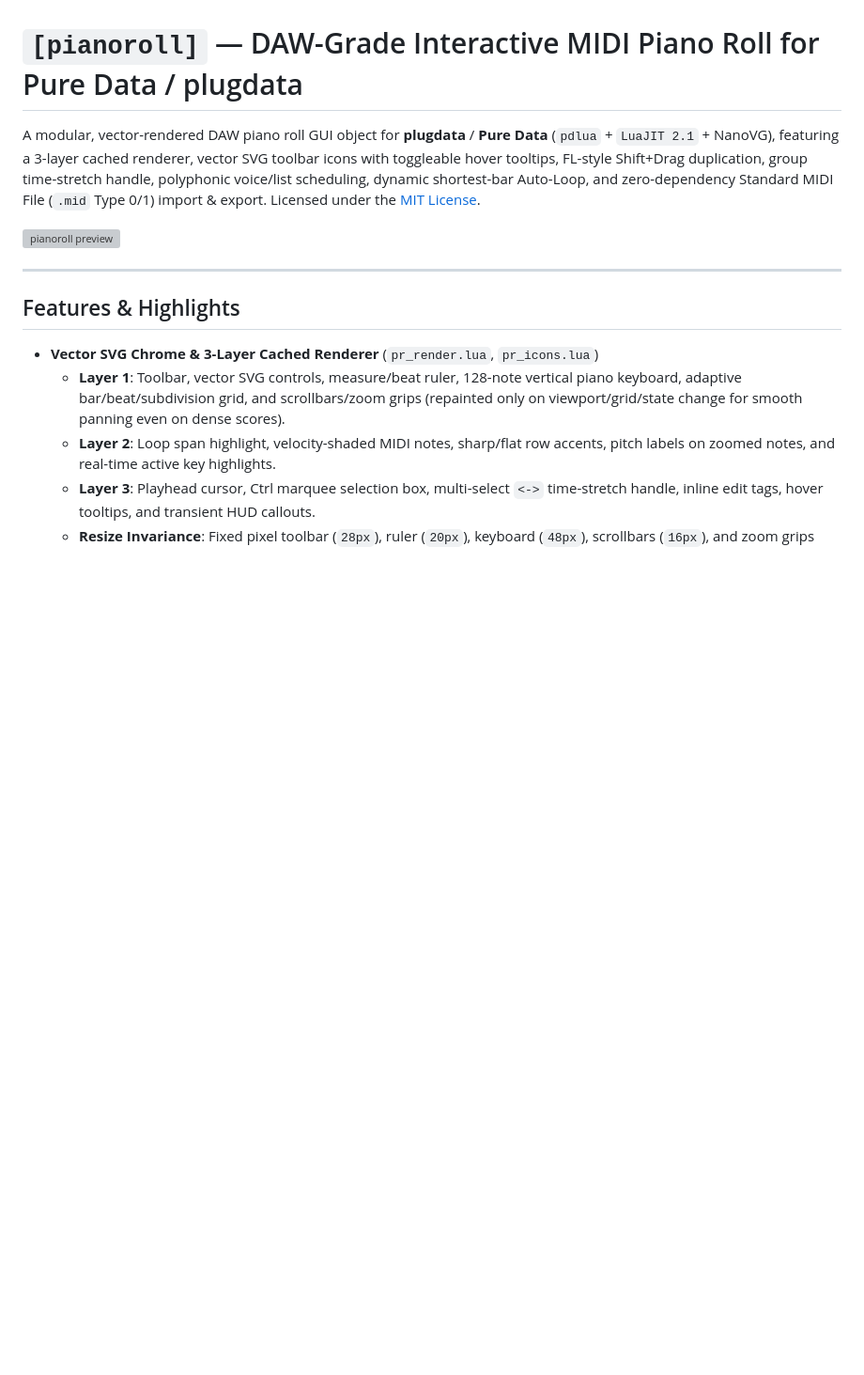
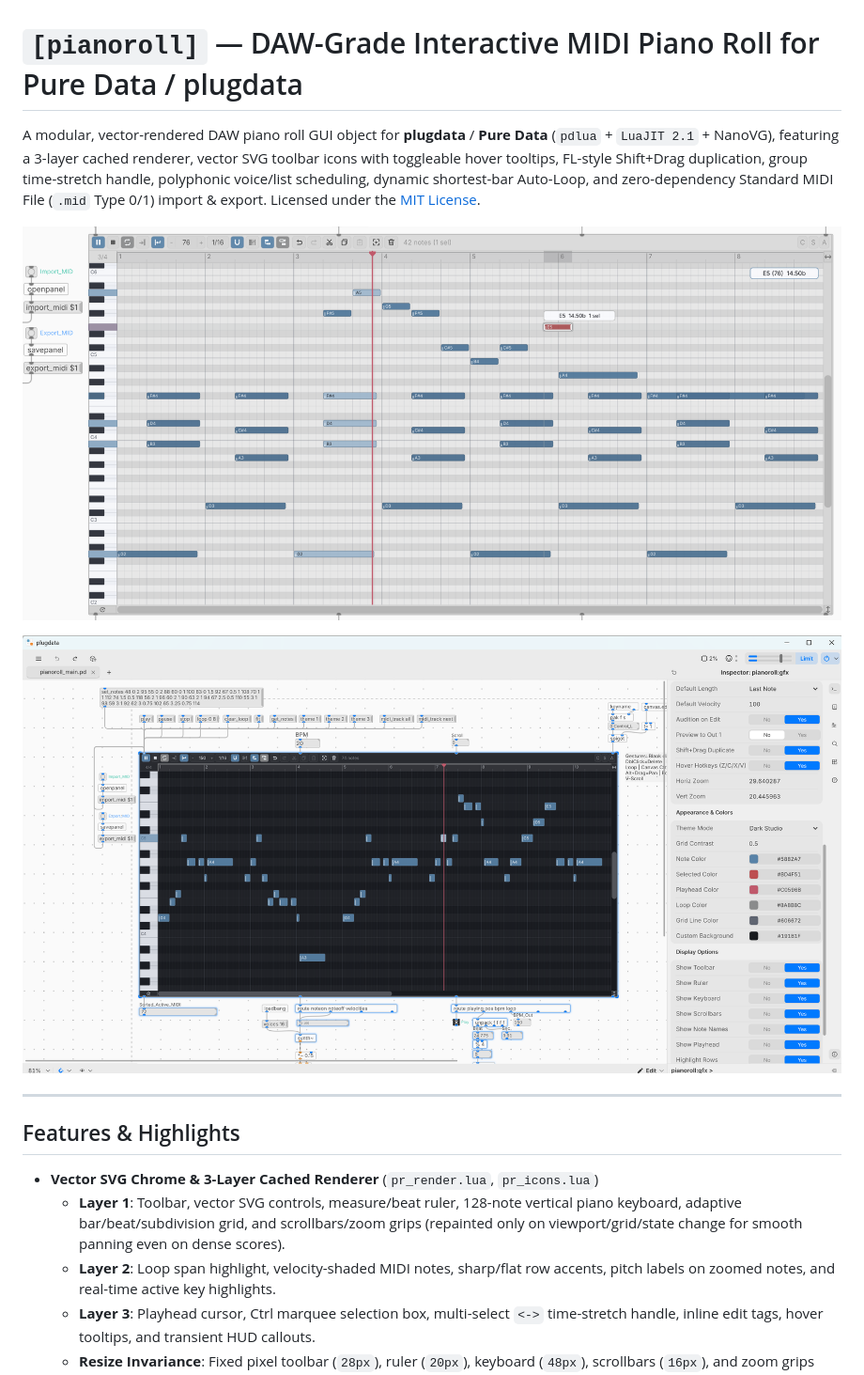
Before and after one commit to Altinus/pd_pianoroll, a Markdown page: README.md, the part around the change. Shown at 94% size. Drawn GitHub-style; pictures changed too: assets/preview_detail.png (added), assets/preview_main.png (added); blank space fills up the shorter version; grey boxes are pictures that could not be loaded.

Commit message:
docs(readme): use real plugdata screenshots for preview

```diff
--- a/README.md
+++ b/README.md
@@ -2,7 +2,9 @@
 
 A modular, vector-rendered DAW piano roll GUI object for **plugdata** / **Pure Data** (`pdlua` + `LuaJIT 2.1` + NanoVG), featuring a 3-layer cached renderer, vector SVG toolbar icons with toggleable hover tooltips, FL-style Shift+Drag duplication, group time-stretch handle, polyphonic voice/list scheduling, dynamic shortest-bar Auto-Loop, and zero-dependency Standard MIDI File (`.mid` Type 0/1) import & export. Licensed under the [MIT License](./LICENSE).
 
-![pianoroll preview](./preview.svg)
+![pianoroll preview](./assets/preview_main.png)
+
+![pianoroll detail preview](./assets/preview_detail.png)
 
 ---
 
```
